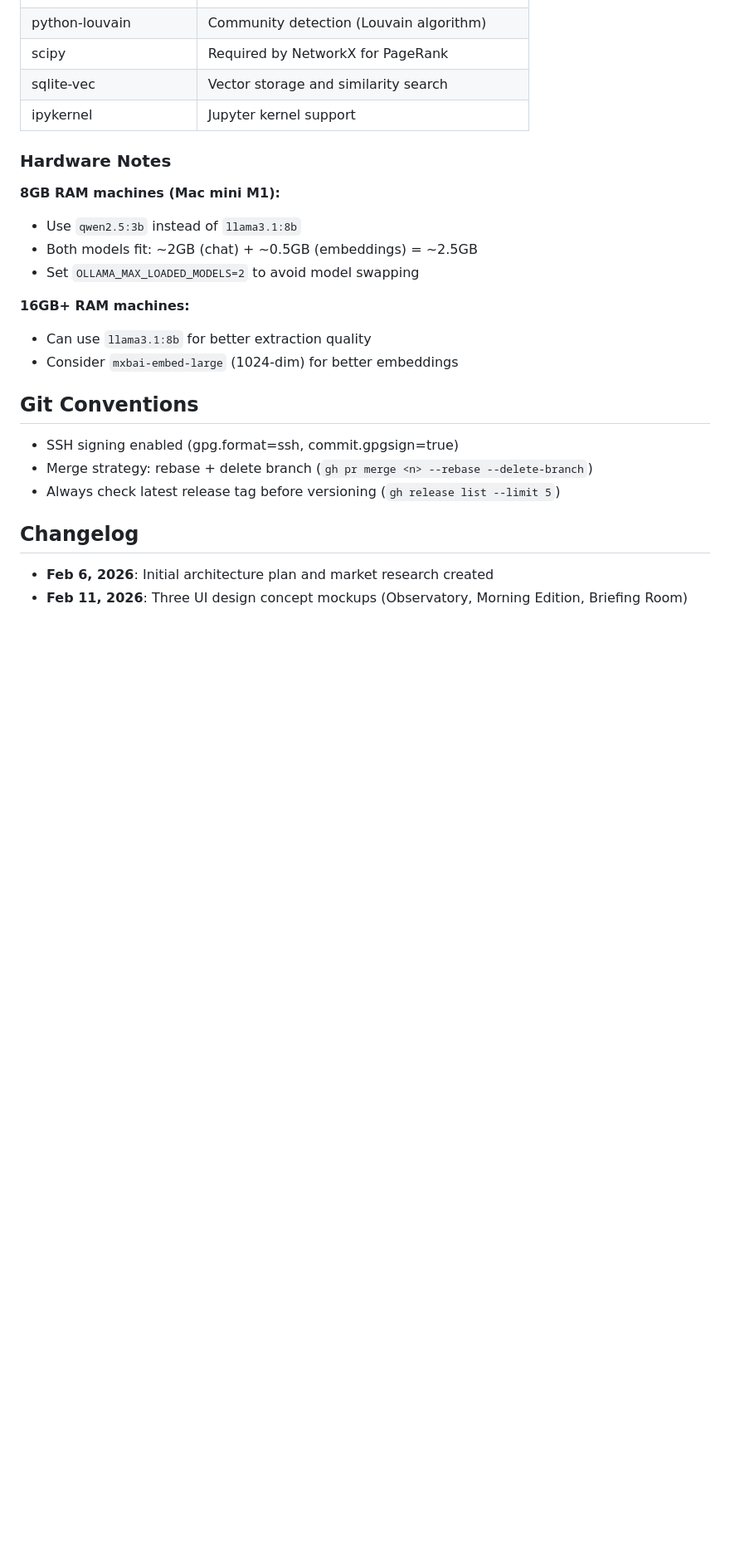
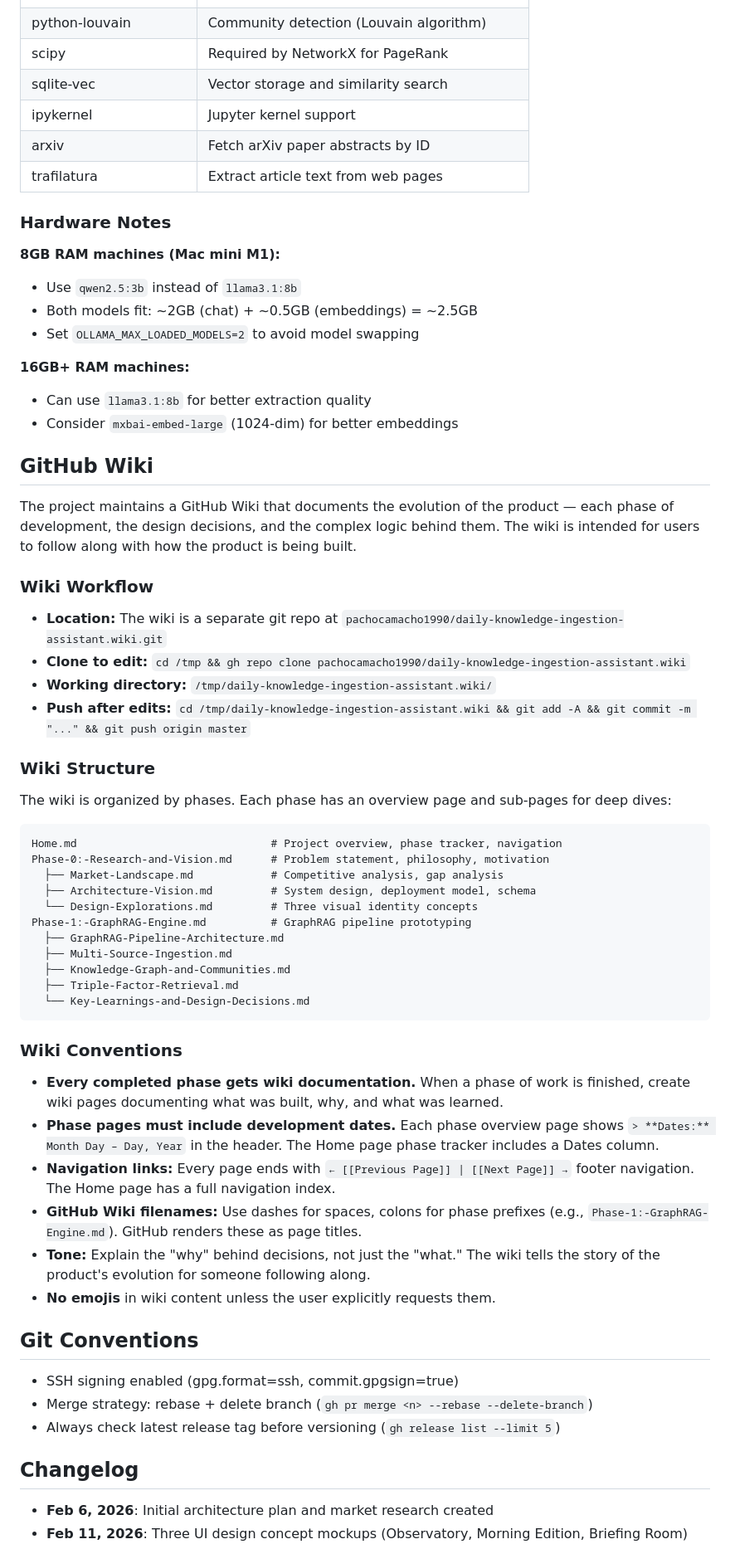
Before and after one commit to pachocamacho1990/daily-knowledge-ingestion-assistant, a Markdown page: CLAUDE.md, the part around one of its changes. Shown at 83% size. Rendered like a GitHub page; blank space fills up the shorter version.

````diff
--- a/CLAUDE.md
+++ b/CLAUDE.md
@@ -224,6 +230,8 @@ dkia-graphrag    /Users/<user>/Library/Jupyter/kernels/dkia-graphrag
 | scipy | Required by NetworkX for PageRank |
 | sqlite-vec | Vector storage and similarity search |
 | ipykernel | Jupyter kernel support |
+| arxiv | Fetch arXiv paper abstracts by ID |
+| trafilatura | Extract article text from web pages |
 
 ### Hardware Notes
 
@@ -235,6 +243,44 @@ dkia-graphrag    /Users/<user>/Library/Jupyter/kernels/dkia-graphrag
 **16GB+ RAM machines:**
 - Can use `llama3.1:8b` for better extraction quality
 - Consider `mxbai-embed-large` (1024-dim) for better embeddings
+
+## GitHub Wiki
+
+The project maintains a GitHub Wiki that documents the evolution of the product — each phase of development, the design decisions, and the complex logic behind them. The wiki is intended for users to follow along with how the product is being built.
+
+### Wiki Workflow
+
+- **Location:** The wiki is a separate git repo at `pachocamacho1990/daily-knowledge-ingestion-assistant.wiki.git`
+- **Clone to edit:** `cd /tmp && gh repo clone pachocamacho1990/daily-knowledge-ingestion-assistant.wiki`
+- **Working directory:** `/tmp/daily-knowledge-ingestion-assistant.wiki/`
+- **Push after edits:** `cd /tmp/daily-knowledge-ingestion-assistant.wiki && git add -A && git commit -m "..." && git push origin master`
+
+### Wiki Structure
+
+The wiki is organized by phases. Each phase has an overview page and sub-pages for deep dives:
+
+```
+Home.md                              # Project overview, phase tracker, navigation
+Phase-0:-Research-and-Vision.md      # Problem statement, philosophy, motivation
+  ├── Market-Landscape.md            # Competitive analysis, gap analysis
+  ├── Architecture-Vision.md         # System design, deployment model, schema
+  └── Design-Explorations.md         # Three visual identity concepts
+Phase-1:-GraphRAG-Engine.md          # GraphRAG pipeline prototyping
+  ├── GraphRAG-Pipeline-Architecture.md
+  ├── Multi-Source-Ingestion.md
+  ├── Knowledge-Graph-and-Communities.md
+  ├── Triple-Factor-Retrieval.md
+  └── Key-Learnings-and-Design-Decisions.md
+```
+
+### Wiki Conventions
+
+- **Every completed phase gets wiki documentation.** When a phase of work is finished, create wiki pages documenting what was built, why, and what was learned.
+- **Phase pages must include development dates.** Each phase overview page shows `> **Dates:** Month Day – Day, Year` in the header. The Home page phase tracker includes a Dates column.
+- **Navigation links:** Every page ends with `← [[Previous Page]] | [[Next Page]] →` footer navigation. The Home page has a full navigation index.
+- **GitHub Wiki filenames:** Use dashes for spaces, colons for phase prefixes (e.g., `Phase-1:-GraphRAG-Engine.md`). GitHub renders these as page titles.
+- **Tone:** Explain the "why" behind decisions, not just the "what." The wiki tells the story of the product's evolution for someone following along.
+- **No emojis** in wiki content unless the user explicitly requests them.
 
 ## Git Conventions
 
````
Also changed, not shown: other parts of CLAUDE.md (+33 -8 lines).
